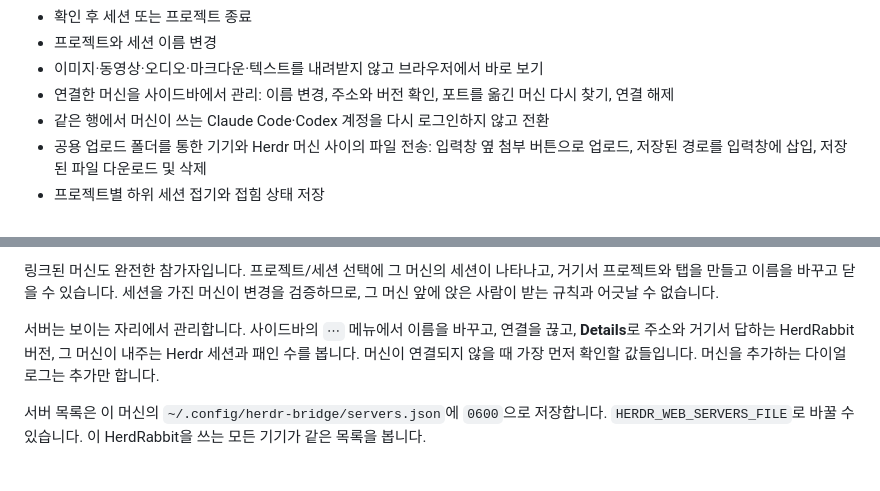
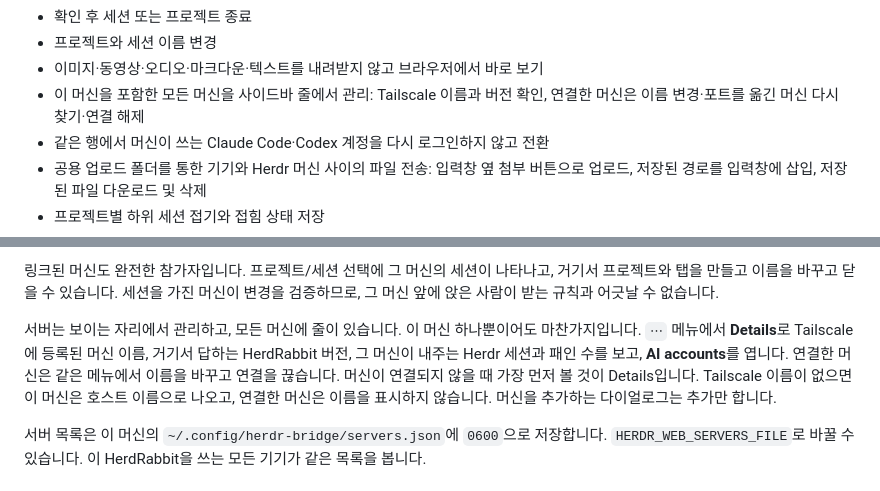
Before and after one commit to ultivis-iot/HerdRabbit, a Markdown page: README.ko.md, 2 parts joined by grey strips. Drawn GitHub-style.

```diff
--- a/README.ko.md
+++ b/README.ko.md
@@ -49,7 +49,7 @@ Tailscale이 설치되어 실행 중이면 [한 줄 자동 설치](#한-줄-자
 - 확인 후 세션 또는 프로젝트 종료
 - 프로젝트와 세션 이름 변경
 - 이미지·동영상·오디오·마크다운·텍스트를 내려받지 않고 브라우저에서 바로 보기
-- 연결한 머신을 사이드바에서 관리: 이름 변경, 주소와 버전 확인, 포트를 옮긴 머신 다시 찾기, 연결 해제
+- 이 머신을 포함한 모든 머신을 사이드바 줄에서 관리: Tailscale 이름과 버전 확인, 연결한 머신은 이름 변경·포트를 옮긴 머신 다시 찾기·연결 해제
 - 같은 행에서 머신이 쓰는 Claude Code·Codex 계정을 다시 로그인하지 않고 전환
 - 공용 업로드 폴더를 통한 기기와 Herdr 머신 사이의 파일 전송: 입력창 옆 첨부 버튼으로 업로드, 저장된 경로를 입력창에 삽입, 저장된 파일 다운로드 및 삭제
 - 프로젝트별 하위 세션 접기와 접힘 상태 저장
@@ -108,7 +108,7 @@ leaf에는 HTTPS도 `tailscale serve`도 필요 없습니다. 자기 tailnet 주
 
 링크된 머신도 완전한 참가자입니다. 프로젝트/세션 선택에 그 머신의 세션이 나타나고, 거기서 프로젝트와 탭을 만들고 이름을 바꾸고 닫을 수 있습니다. 세션을 가진 머신이 변경을 검증하므로, 그 머신 앞에 앉은 사람이 받는 규칙과 어긋날 수 없습니다.
 
-서버는 보이는 자리에서 관리합니다. 사이드바의 `⋯` 메뉴에서 이름을 바꾸고, 연결을 끊고, **Details**로 주소와 거기서 답하는 HerdRabbit 버전, 그 머신이 내주는 Herdr 세션과 패인 수를 봅니다. 머신이 연결되지 않을 때 가장 먼저 확인할 값들입니다. 머신을 추가하는 다이얼로그는 추가만 합니다.
+서버는 보이는 자리에서 관리하고, 모든 머신에 줄이 있습니다. 이 머신 하나뿐이어도 마찬가지입니다. `⋯` 메뉴에서 **Details**로 Tailscale에 등록된 머신 이름, 거기서 답하는 HerdRabbit 버전, 그 머신이 내주는 Herdr 세션과 패인 수를 보고, **AI accounts**를 엽니다. 연결한 머신은 같은 메뉴에서 이름을 바꾸고 연결을 끊습니다. 머신이 연결되지 않을 때 가장 먼저 볼 것이 Details입니다. Tailscale 이름이 없으면 이 머신은 호스트 이름으로 나오고, 연결한 머신은 이름을 표시하지 않습니다. 머신을 추가하는 다이얼로그는 추가만 합니다.
 
 서버 목록은 이 머신의 `~/.config/herdr-bridge/servers.json`에 `0600`으로 저장합니다. `HERDR_WEB_SERVERS_FILE`로 바꿀 수 있습니다. 이 HerdRabbit을 쓰는 모든 기기가 같은 목록을 봅니다.
 
```
Also changed, not shown: README.md (+2 -2 lines).
